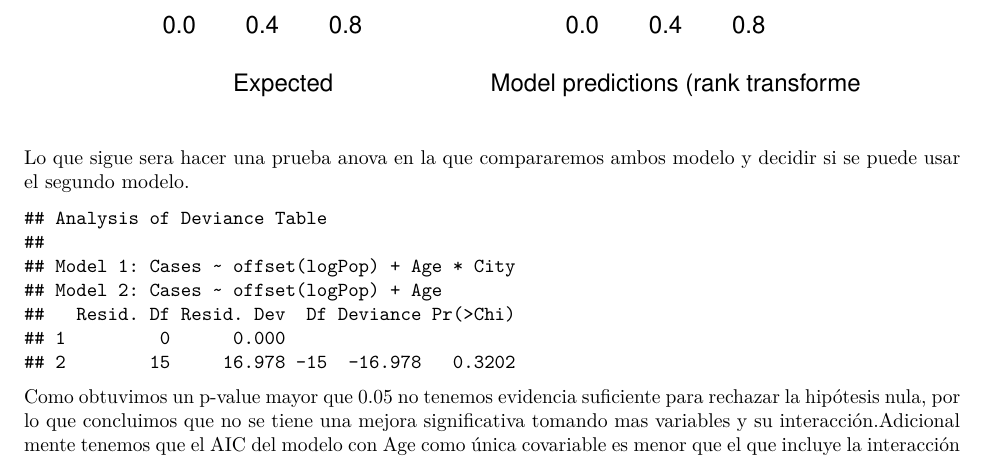
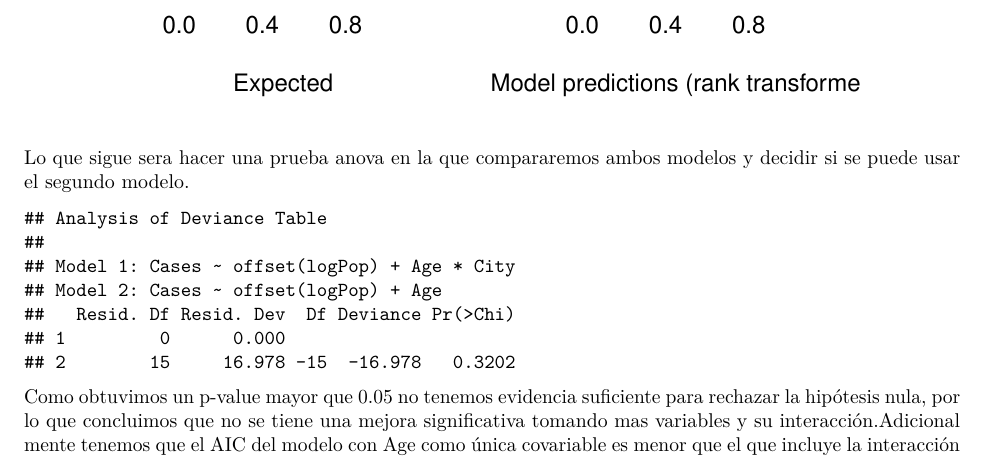
Before and after one commit to LeobardoEnriquezH/AutoStatLearning, an R Markdown document (GLMs/GLMs.Rmd): part of page 18 of 23, cut so that both start at the same text. The pictures show the output file GLMs/GLMs.pdf that the author committed with the source.

Commit message:
changes 23
changes 23

````diff
--- a/GLMs/GLMs.Rmd
+++ b/GLMs/GLMs.Rmd
@@ -1343,7 +1343,7 @@ plot(fitres_2)
 
 
 
-Lo que sigue sera hacer una prueba anova en la que compararemos ambos modelo y decidir si se puede usar el segundo modelo.
+Lo que sigue sera hacer una prueba anova en la que compararemos ambos modelos y decidir si se puede usar el segundo modelo.
 
 ```{r,echo=FALSE,message=FALSE,warning=FALSE}
 anova(ajuste1,ajuste2, test = "Chisq")
````
Also changed, not shown: GLMs/ej4.Rmd (+1 -1 lines), GLMs/GLMs.pdf, GLMs/ej4.pdf, 2 other files.
